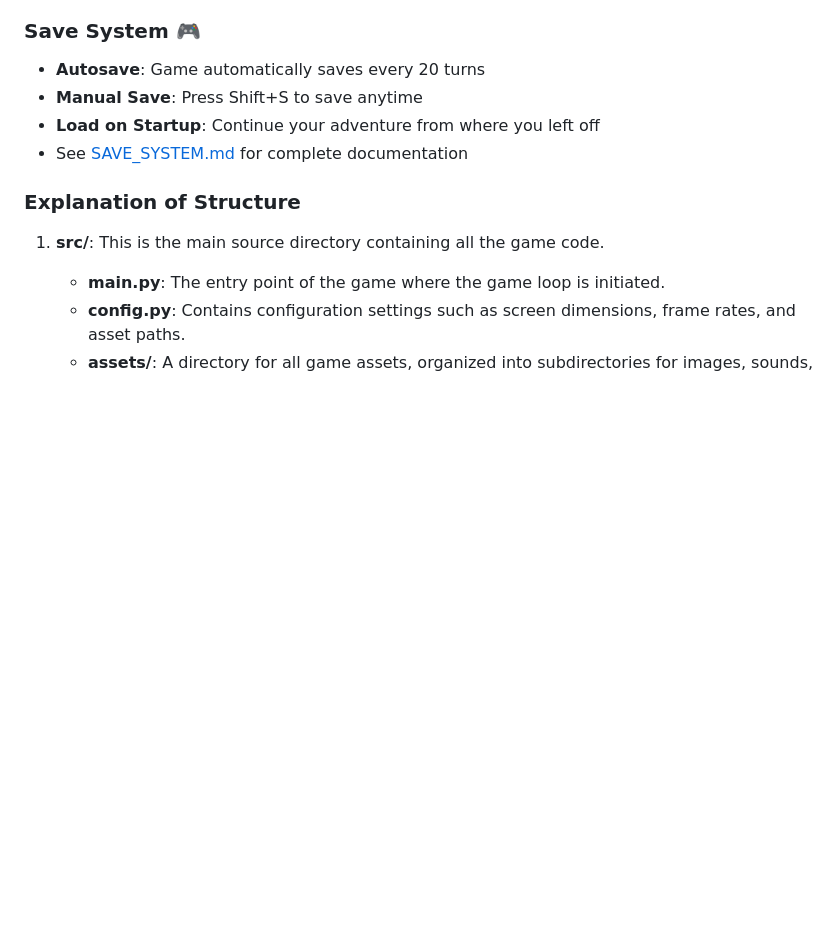
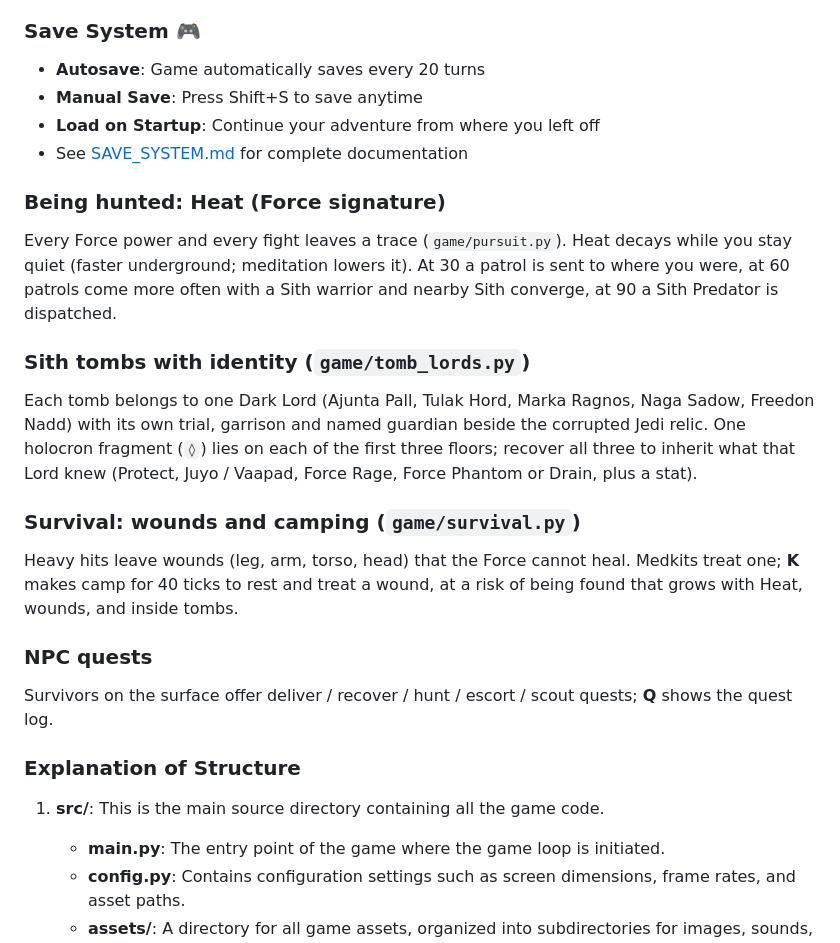
Before and after one commit to matipetersen/Jed-fugitive, a Markdown page: README.md, the part around the change. GitHub-like rendering; blank space fills up the shorter version.

Commit message:
README: Heat, Sith tombs, survival and quests
Co-Authored-By: Claude Opus 5.5 <noreply@anthropic.com>
Claude-Session: https://claude.ai/code/session_017bKfgDKHB3NUwCdNUALdMP

```diff
--- a/README.md
+++ b/README.md
@@ -66,6 +66,28 @@ JediFugitive/
 - **Load on Startup**: Continue your adventure from where you left off
 - See [SAVE_SYSTEM.md](SAVE_SYSTEM.md) for complete documentation
 
+### Being hunted: Heat (Force signature)
+Every Force power and every fight leaves a trace (`game/pursuit.py`). Heat
+decays while you stay quiet (faster underground; meditation lowers it).
+At 30 a patrol is sent to where you were, at 60 patrols come more often with
+a Sith warrior and nearby Sith converge, at 90 a Sith Predator is dispatched.
+
+### Sith tombs with identity (`game/tomb_lords.py`)
+Each tomb belongs to one Dark Lord (Ajunta Pall, Tulak Hord, Marka Ragnos,
+Naga Sadow, Freedon Nadd) with its own trial, garrison and named guardian
+beside the corrupted Jedi relic. One holocron fragment (`◊`) lies on each of
+the first three floors; recover all three to inherit what that Lord knew
+(Protect, Juyo / Vaapad, Force Rage, Force Phantom or Drain, plus a stat).
+
+### Survival: wounds and camping (`game/survival.py`)
+Heavy hits leave wounds (leg, arm, torso, head) that the Force cannot heal.
+Medkits treat one; **K** makes camp for 40 ticks to rest and treat a wound,
+at a risk of being found that grows with Heat, wounds, and inside tombs.
+
+### NPC quests
+Survivors on the surface offer deliver / recover / hunt / escort / scout
+quests; **Q** shows the quest log.
+
 ### Explanation of Structure
 
 1. **src/**: This is the main source directory containing all the game code.
```
